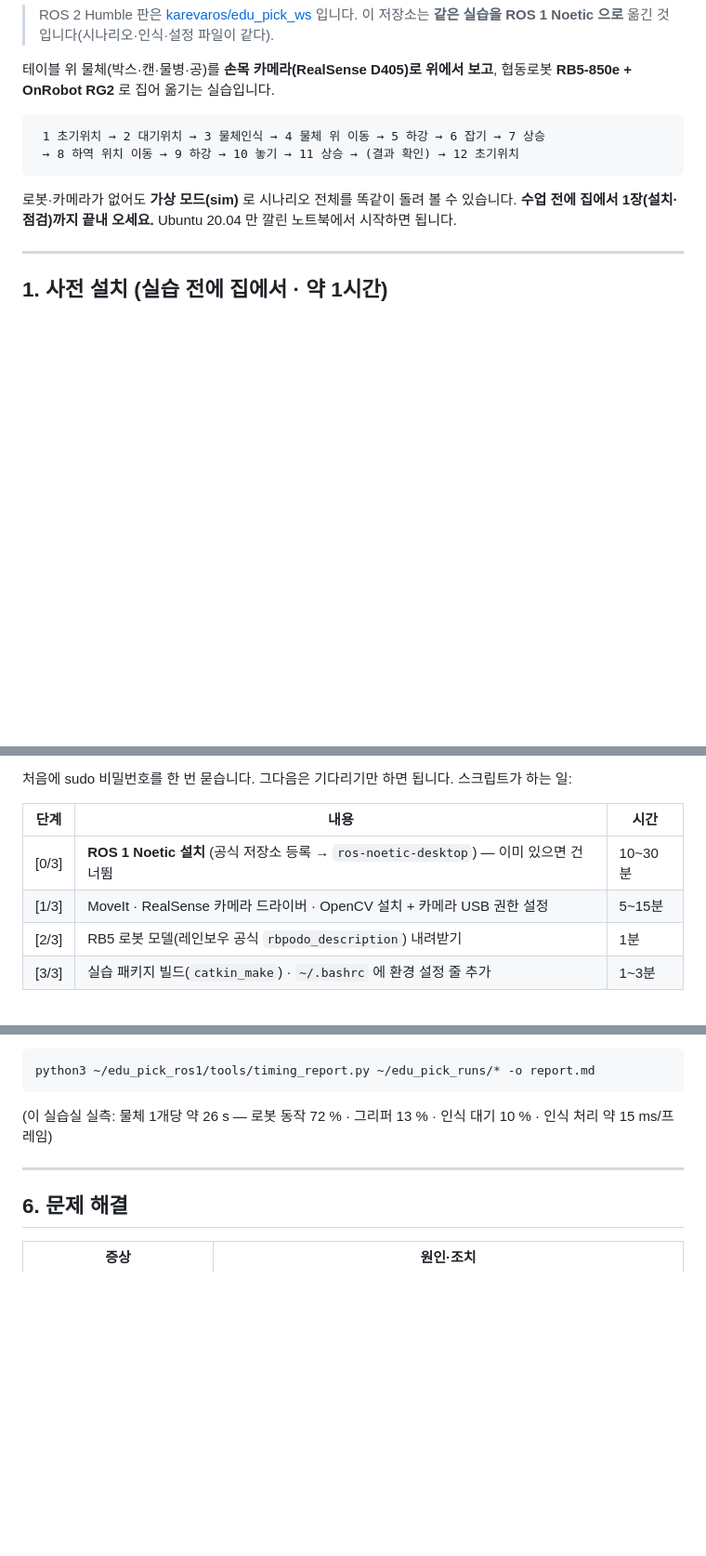
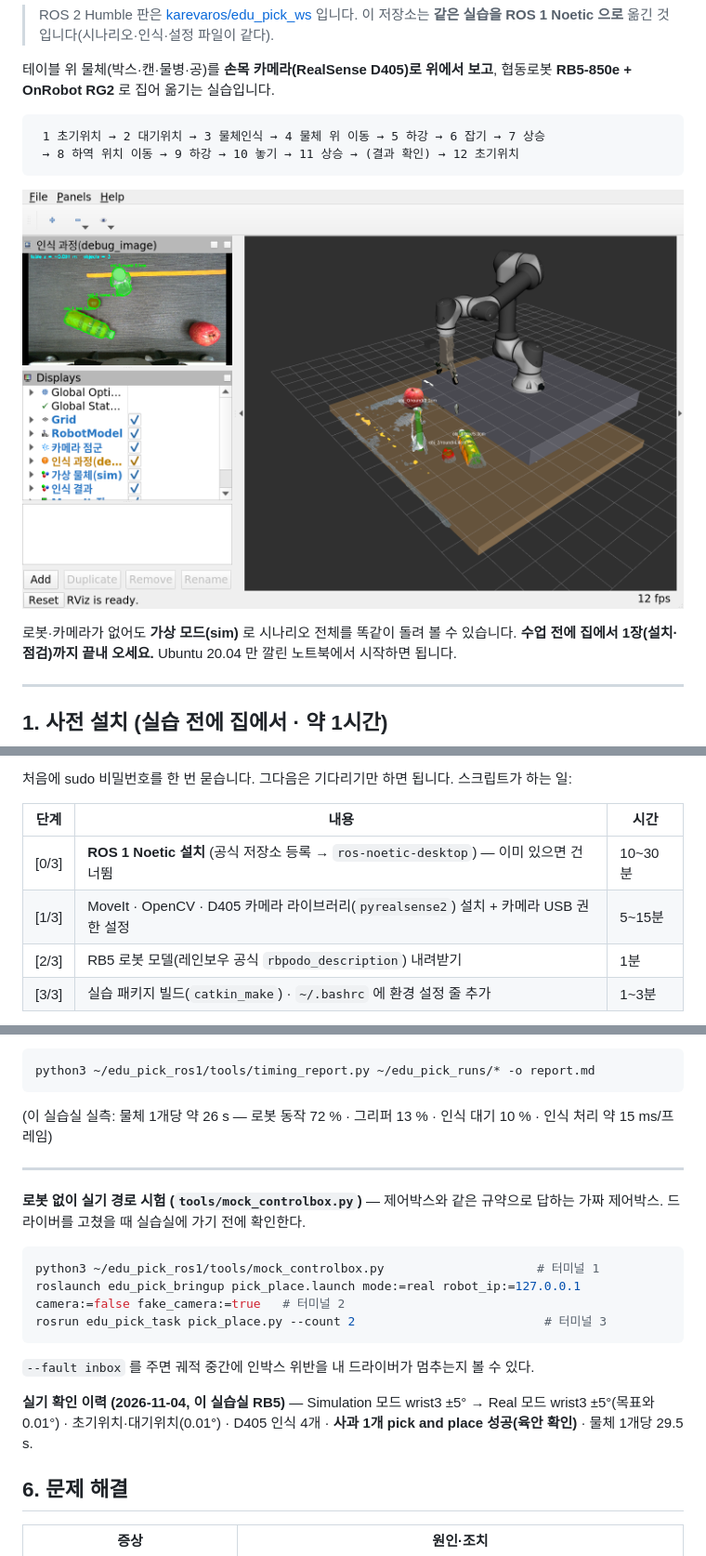
Before and after one commit to karevaros/edu_pick_ros1, a Markdown page: README.md, 3 parts joined by grey strips. Shown at 93% size. GitHub-like rendering; pictures changed too: docs/images/ros1_real_observe.png (added); blank space fills up the shorter version.

````diff
--- a/README.md
+++ b/README.md
@@ -8,6 +8,8 @@
  1 초기위치 → 2 대기위치 → 3 물체인식 → 4 물체 위 이동 → 5 하강 → 6 잡기 → 7 상승
  → 8 하역 위치 이동 → 9 하강 → 10 놓기 → 11 상승 → (결과 확인) → 12 초기위치
 ```
+
+![실기 화면 (ROS 1) — 왼쪽 위: D405 인식 과정 · 오른쪽: 로봇 모델 + 카메라 점군 + 인식 결과](docs/images/ros1_real_observe.png)
 
 로봇·카메라가 없어도 **가상 모드(sim)** 로 시나리오 전체를 똑같이 돌려 볼 수 있습니다.
 **수업 전에 집에서 1장(설치·점검)까지 끝내 오세요.** Ubuntu 20.04 만 깔린 노트북에서 시작하면 됩니다.
@@ -68,7 +70,7 @@ bash install.sh
 | 단계 | 내용 | 시간 |
 |---|---|---|
 | [0/3] | **ROS 1 Noetic 설치** (공식 저장소 등록 → `ros-noetic-desktop`) — 이미 있으면 건너뜀 | 10~30분 |
-| [1/3] | MoveIt · RealSense 카메라 드라이버 · OpenCV 설치 + 카메라 USB 권한 설정 | 5~15분 |
+| [1/3] | MoveIt · OpenCV · D405 카메라 라이브러리(`pyrealsense2`) 설치 + 카메라 USB 권한 설정 | 5~15분 |
 | [2/3] | RB5 로봇 모델(레인보우 공식 `rbpodo_description`) 내려받기 | 1분 |
 | [3/3] | 실습 패키지 빌드(`catkin_make`) · `~/.bashrc` 에 환경 설정 줄 추가 | 1~3분 |
 
@@ -311,6 +316,16 @@ python3 ~/edu_pick_ros1/tools/timing_report.py ~/edu_pick_runs/* -o report.md
 
 ---
 
+**로봇 없이 실기 경로 시험 (`tools/mock_controlbox.py`)** — 제어박스와 같은 규약으로 답하는 가짜 제어박스. 드라이버를 고쳤을 때 실습실에 가기 전에 확인한다.
+```bash
+python3 ~/edu_pick_ros1/tools/mock_controlbox.py                     # 터미널 1
+roslaunch edu_pick_bringup pick_place.launch mode:=real robot_ip:=127.0.0.1 camera:=false fake_camera:=true   # 터미널 2
+rosrun edu_pick_task pick_place.py --count 2                          # 터미널 3
+```
+`--fault inbox` 를 주면 궤적 중간에 인박스 위반을 내 드라이버가 멈추는지 볼 수 있다.
+
+**실기 확인 이력 (2026-11-04, 이 실습실 RB5)** — Simulation 모드 wrist3 ±5° → Real 모드 wrist3 ±5°(목표와 0.01°) · 초기위치·대기위치(0.01°) · D405 인식 4개 · **사과 1개 pick and place 성공(육안 확인)** · 물체 1개당 29.5 s.
+
 ## 6. 문제 해결
 
 | 증상 | 원인·조치 |
````
Also changed, not shown: other parts of README.md (+7 -2 lines), 11 other files.
